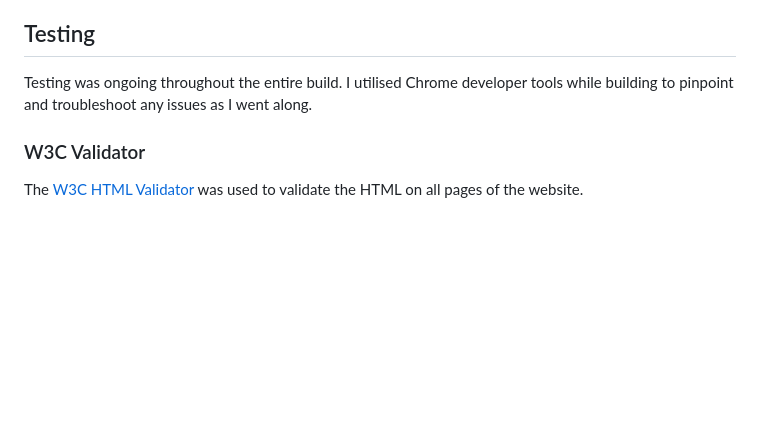
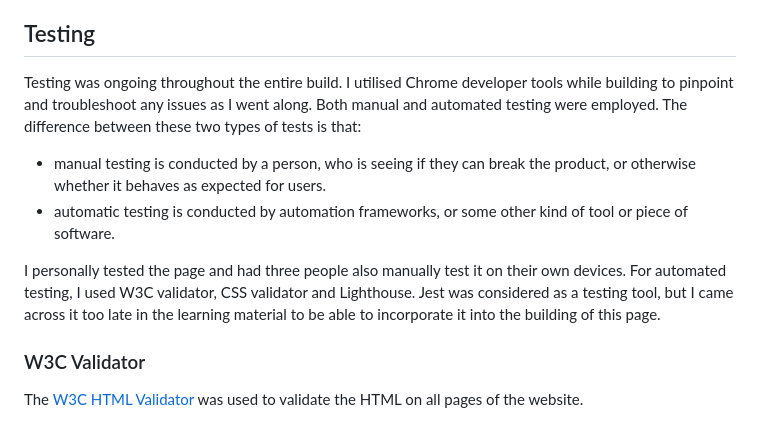
Before and after one commit to Lithill/Brain-Worms, a Markdown page: README.md, the part around the change. GitHub-like rendering; blank space fills up the shorter version.

Commit message:
Add further testing information to the readme

```diff
--- a/README.md
+++ b/README.md
@@ -251,7 +251,12 @@ To clone the Brain Worms repository:
 
 ## Testing
 
-Testing was ongoing throughout the entire build. I utilised Chrome developer tools while building to pinpoint and troubleshoot any issues as I went along.
+Testing was ongoing throughout the entire build. I utilised Chrome developer tools while building to pinpoint and troubleshoot any issues as I went along. Both manual and automated testing were employed. The difference between these two types of tests is that:
+
+* manual testing is conducted by a person, who is seeing if they can break the product, or otherwise whether it behaves as expected for users.
+* automatic testing is conducted by automation frameworks, or some other kind of tool or piece of software.
+
+I personally tested the page and had three people also manually test it on their own devices. For automated testing, I used W3C validator, CSS validator and Lighthouse. Jest was considered as a testing tool, but I came across it too late in the learning material to be able to incorporate it into the building of this page.
 
 ### W3C Validator
 
```
